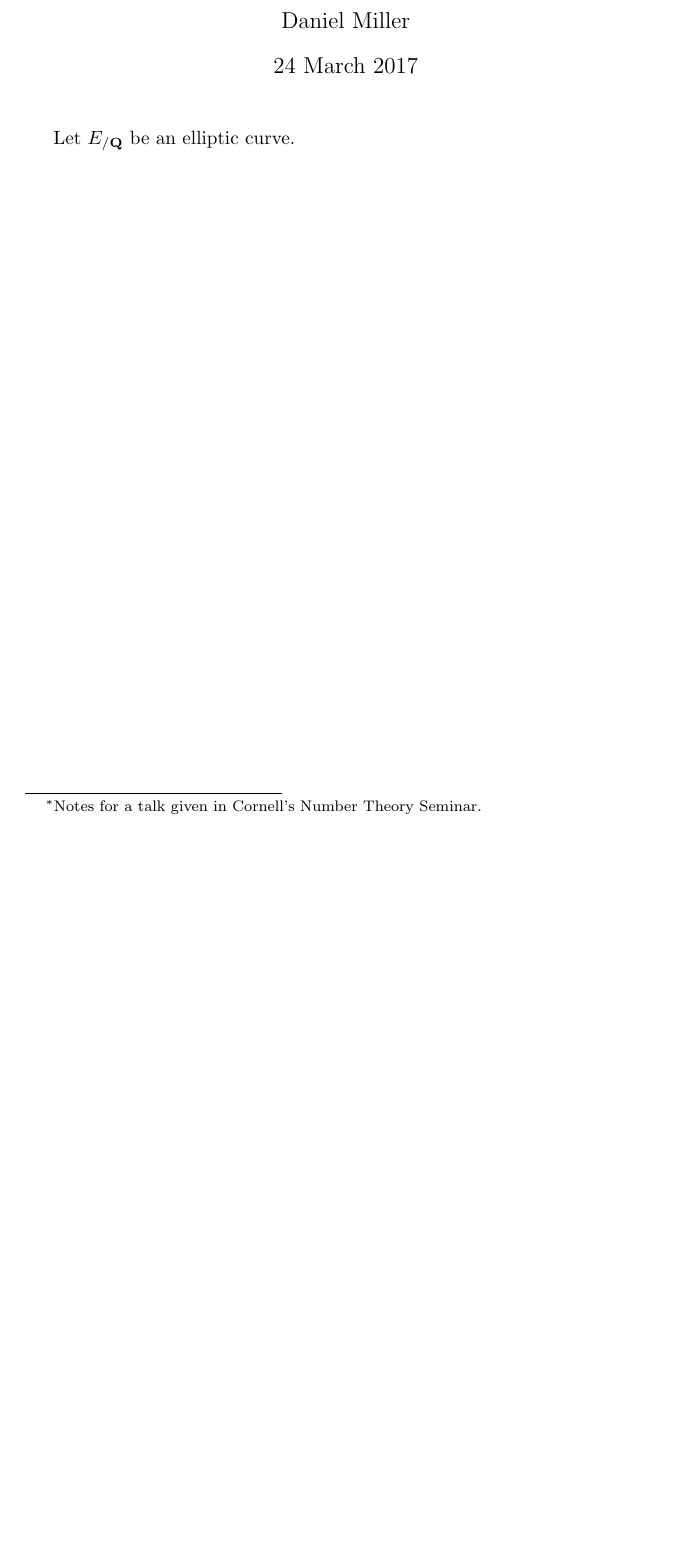
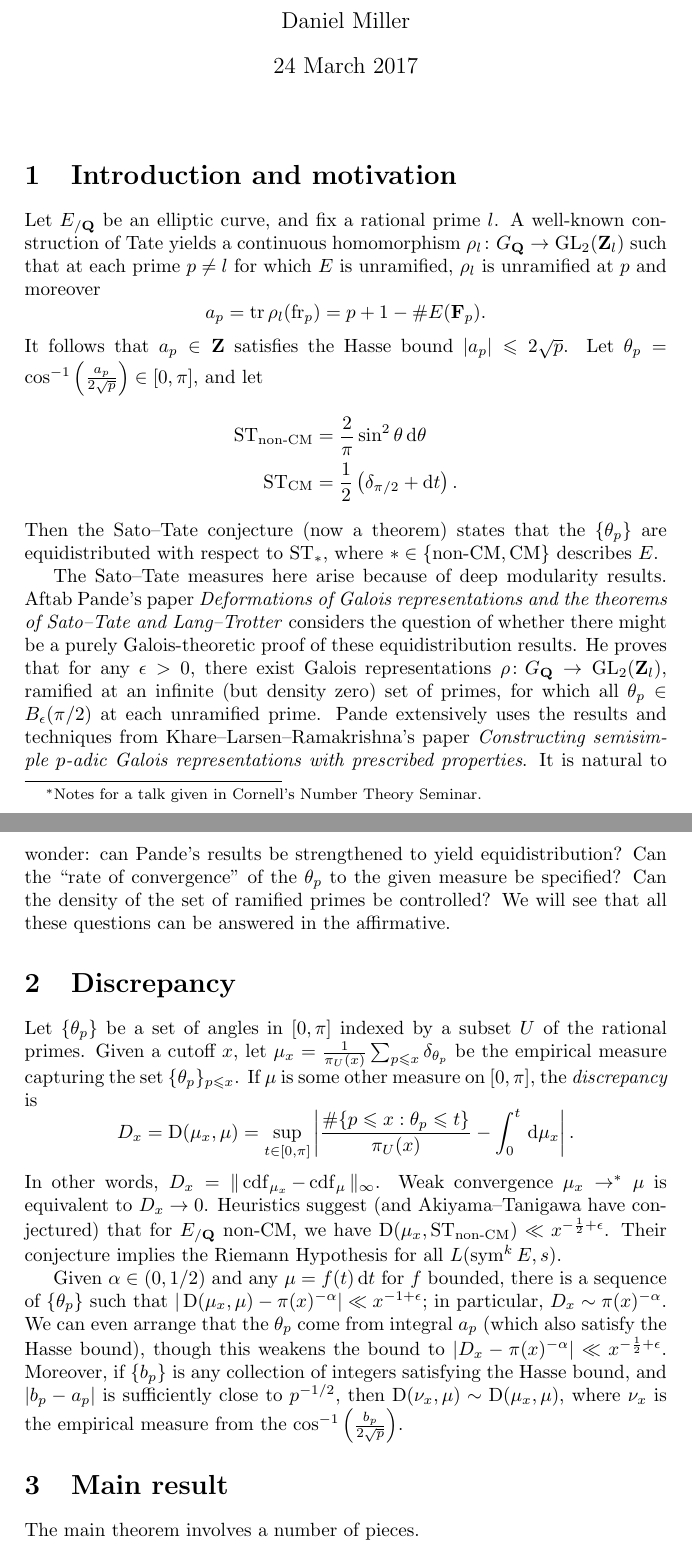
Before and after one commit to dkmiller/tidbits, a LaTeX document (2017-03-24_specified-distribution.tex): part of the page before the commit and two parts of pages 1 and 2 of 3 after it, the two joined at a grey line, cut so that both start at the same text, the shorter picture padded with empty space. Compiled offline with pdfLaTeX.

```diff
--- a/2017-03-24_specified-distribution.tex
+++ b/2017-03-24_specified-distribution.tex
@@ -19,4 +31,77 @@
 
 
 
-Let $E_{/\bQ}$ be an elliptic curve.
+\section{Introduction and motivation}
+
+Let $E_{/\bQ}$ be an elliptic curve, and fix a rational prime $l$. A well-known
+construction of Tate yields a continuous homomorphism
+$\rho_l\colon G_\bQ \to \GL_2(\bZ_l)$ such that at each prime $p\ne l$ for
+which $E$ is unramified, $\rho_l$ is unramified at $p$ and moreover
+\[
+	a_p = \tr\rho_l (\frob_p) = p + 1 - \# E(\bF_p) .
+\]
+It follows that $a_p\in \bZ$ satisfies the Hasse bound
+$|a_p| \leqslant 2\sqrt p$. Let
+$\theta_p = \cos^{-1}\left( \frac{a_p}{2\sqrt p}\right) \in [0,\pi]$, and let
+\begin{align*}
+	\ST_\nonCM &= \frac{2}{\pi} \sin^2\theta\, \dd\theta \\
+	\ST_\CM &= \frac 1 2 \left( \delta_{\pi/2} + \dd t\right) .
+\end{align*}
+Then the Sato--Tate conjecture (now a theorem) states that the $\{\theta_p\}$
+are equidistributed with respect to $\ST_\ast$, where $\ast\in \{\nonCM,\CM\}$
+describes $E$.
+
+The Sato--Tate measures here arise because of deep modularity results. Aftab
+Pande's paper \emph{Deformations of Galois representations and the theorems of
+Sato--Tate and Lang--Trotter} considers the question of whether there might be
+a purely Galois-theoretic proof of these equidistribution results. He proves
+that for any $\epsilon>0$, there exist Galois representations
+$\rho\colon G_\bQ \to \GL_2(\bZ_l)$, ramified at an infinite (but density zero)
+set of primes, for which all $\theta_p\in B_\epsilon(\pi/2)$ at each unramified
+prime. Pande extensively uses the results and techniques from
+Khare--Larsen--Ramakrishna's paper \emph{Constructing semisimple $p$-adic
+Galois representations with prescribed properties}. It is natural to wonder:
+can Pande's results be strengthened to yield equidistribution? Can the ``rate
+of convergence'' of the $\theta_p$ to the given measure be specified? Can the
+density of the set of ramified primes be controlled? We will see that all these
+questions can be answered in the affirmative.
+
+
+
+
+
+\section{Discrepancy}
+
+Let $\{\theta_p\}$ be a set of angles in $[0,\pi]$ indexed by a subset $U$ of
+the rational primes. Given a cutoff $x$, let
+$\mu_x = \frac{1}{\pi_U(x)}\sum_{p\leqslant x} \delta_{\theta_p}$ be the
+empirical measure capturing the set $\{\theta_p\}_{p\leqslant x}$. If $\mu$ is
+some other measure on $[0,\pi]$, the \emph{discrepancy} is
+\[
+	D_x = \D(\mu_x,\mu) = \sup_{t\in [0,\pi]} \left| \frac{\#\{p\leqslant x : \theta_p \leqslant t\}}{\pi_U(x)} - \int_0^t \, \dd \mu_x\right| .
+\]
+In other words, $D_x = \|\cdf_{\mu_x} - \cdf_\mu\|_\infty$. Weak convergence
+$\mu_x \to^\ast \mu$ is equivalent to $D_x \to 0$. Heuristics suggest (and
+Akiyama--Tanigawa have conjectured) that for $E_{/\bQ}$ non-CM, we have
+$\D(\mu_x,\ST_\nonCM) \ll x^{-\frac 1 2+\epsilon}$. Their conjecture implies
+the Riemann Hypothesis for all $L(\sym^k E,s)$.
+
+Given $\alpha\in (0,1/2)$ and any $\mu = f(t)\, \dd t$ for $f$ bounded, there
+is a sequence of $\{\theta_p\}$ such that
+$|\D(\mu_x,\mu) - \pi(x)^{-\alpha}| \ll x^{-1+\epsilon}$; in particular,
+$D_x \sim \pi(x)^{-\alpha}$. We can even arrange that the $\theta_p$ come
+from integral $a_p$ (which also satisfy the Hasse bound), though this weakens
+the bound to $|D_x - \pi(x)^{-\alpha}| \ll x^{-\frac 1 2+\epsilon}$. Moreover,
+if $\{b_p\}$ is any collection of integers satisfying the Hasse bound, and
+$|b_p - a_p|$ is sufficiently close to $p^{-1/2}$, then
+$\D(\nu_x,\mu) \sim \D(\mu_x,\mu)$, where $\nu_x$ is the empirical measure from
+the $\cos^{-1}\left(\frac{b_p}{2\sqrt p}\right)$.
+
+
+
+
+
+\section{Main result}
+
+The main theorem involves a number of pieces.
+\begin{enumerate}
```
Also changed, not shown: 2017-03-24_specified-distribution.pdf, 2017-03-24_specified-distribution.tex (60 more changed lines).
